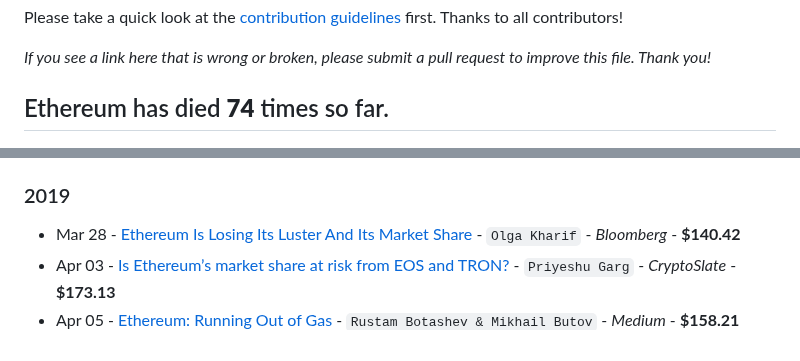
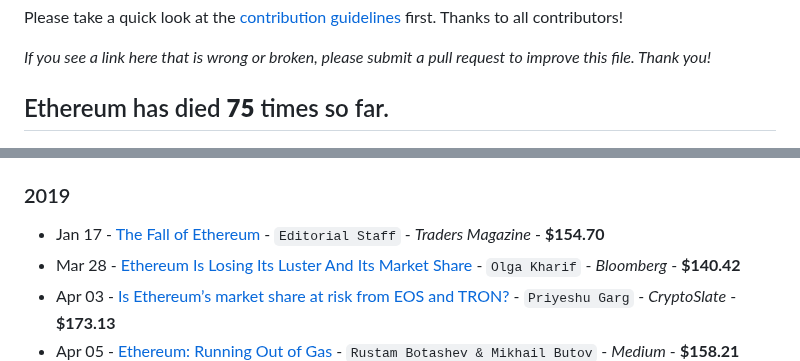
Before and after one commit to jragosa/EthereumObituaries, a Markdown page: README.md, 2 parts joined by grey strips. Drawn GitHub-style.

Commit message:
Add entry

```diff
--- a/README.md
+++ b/README.md
@@ -6,7 +6,7 @@ Please take a quick look at the [contribution guidelines](https://github.com/jra
 
 *If you see a link here that is wrong or broken, please submit a pull request to improve this file. Thank you!*
 
-## Ethereum has died **74** times so far.
+## Ethereum has died **75** times so far.
 
 ![The Many Deaths Of Ethereum](TheManyDeathsOfEthereum20230919.png)
 
@@ -77,6 +77,7 @@ Please take a quick look at the [contribution guidelines](https://github.com/jra
 - Dec 25 - [ICOs and Ethereum Are Dead](https://digitalmarkettoday.com/4-words-in-2018-icos-and-ethereum-are-dead/) - `Digital Marketplace` - *Digital Market Today* - **$131.28**
 
 ### 2019
+- Jan 17 - [The Fall of Ethereum](https://www.tradersmagazine.com/news/the-fall-of-ethereum/) - `Editorial Staff` - *Traders Magazine* - **$154.70**
 - Mar 28 - [Ethereum Is Losing Its Luster And Its Market Share](https://www.bloomberg.com/news/articles/2019-03-28/better-version-of-bitcoin-loses-luster-as-apps-move-elsewhere) - `Olga Kharif` - *Bloomberg* - **$140.42**
 - Apr 03 - [Is Ethereum’s market share at risk from EOS and TRON?](https://cryptoslate.com/is-ethereums-market-share-at-risk-from-eos-and-tron/) - `Priyeshu Garg` - *CryptoSlate* - **$173.13**
 - Apr 05 - [Ethereum: Running Out of Gas](https://medium.com/@HASHCIB/ethereum-running-out-of-gas-697b49b07e73) - `Rustam Botashev & Mikhail Butov` - *Medium* - **$158.21**
```
